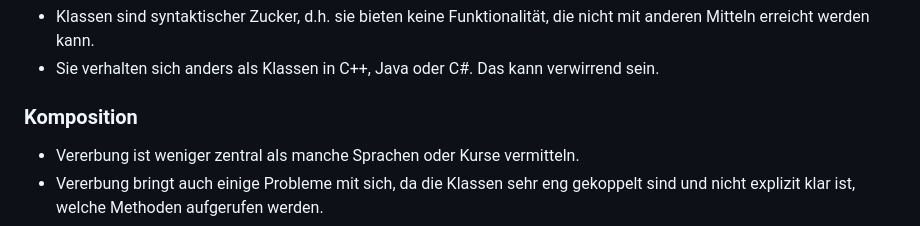
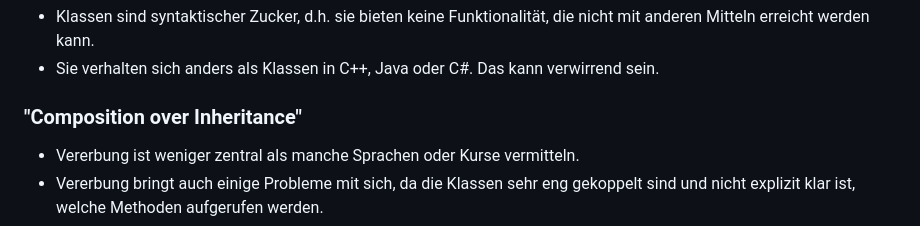
Before and after one commit to fhirter/webengineering, a Markdown page: Slides/Slides.md, the part around the change. Rendered like a GitHub page.

Commit message:
change title

```diff
--- a/Slides/Slides.md
+++ b/Slides/Slides.md
@@ -219,7 +219,7 @@ vgl.: Douglas Crockford (2018): How JavaScript Works, virgule solidus
   kann.
 - Sie verhalten sich anders als Klassen in C++, Java oder C#. Das kann verwirrend sein.
 
-### Komposition
+### "Composition over Inheritance"
 
 - Vererbung ist weniger zentral als manche Sprachen oder Kurse vermitteln.
 - Vererbung bringt auch einige Probleme mit sich, da die Klassen sehr eng gekoppelt sind und nicht explizit klar ist,
```
